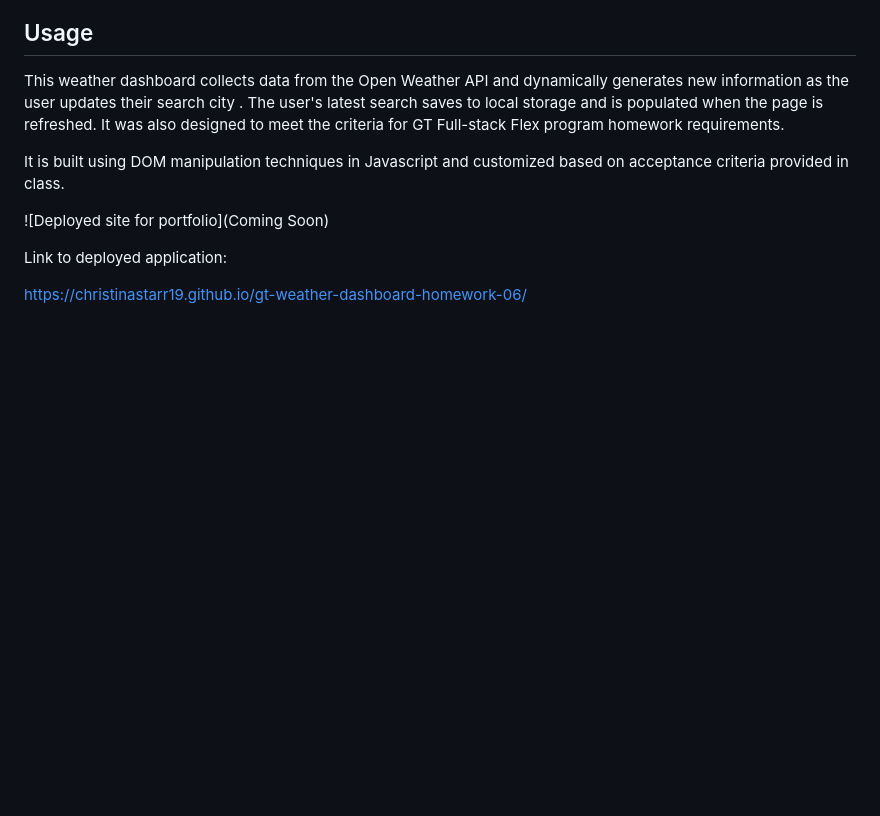
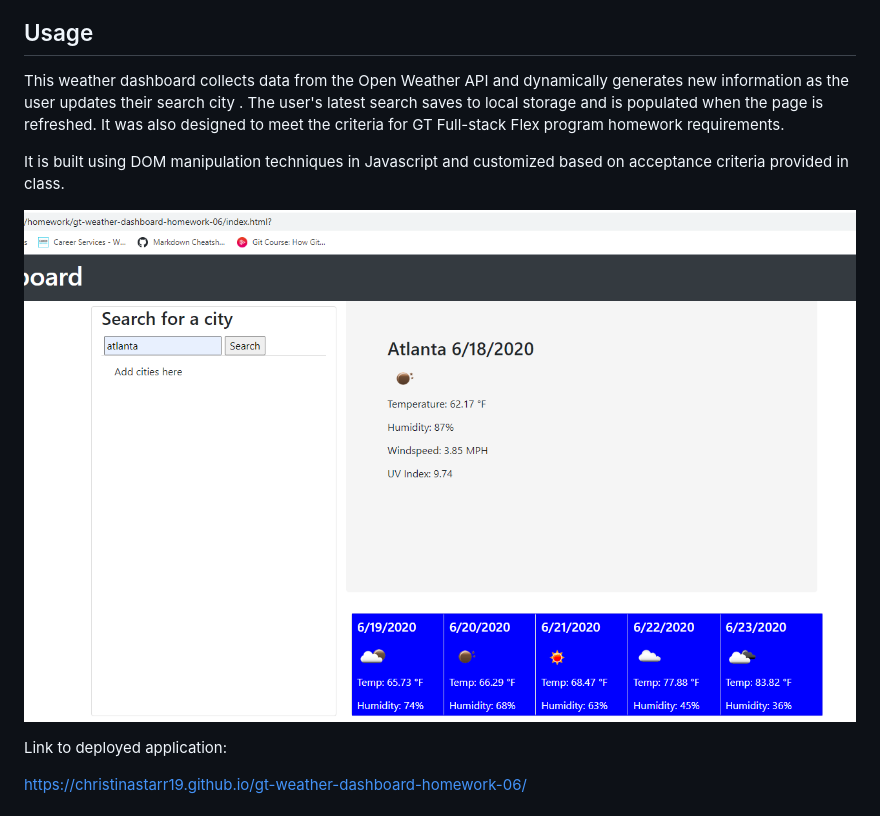
Before and after one commit to ChristinaStarr19/gt-weather-dashboard-homework-06, a Markdown page: README.md, the part around the change. Drawn GitHub-style; pictures changed too: Assets/weather-dashboard-screenshot.png (added); blank space fills up the shorter version.

Commit message:
updated screenshot, updated script with dynamic references to data

```diff
--- a/README.md
+++ b/README.md
@@ -18,7 +18,7 @@ This weather dashboard collects data from the Open Weather API and dynamically g
 
 It is built using DOM manipulation techniques in Javascript and customized based on acceptance criteria provided in class.
 
-![Deployed site for portfolio](Coming Soon)
+![Deployed site for portfolio](./Assets/weather-dashboard-screenshot.png)
 
 Link to deployed application:
 
```
Also changed, not shown: 3 other files.
